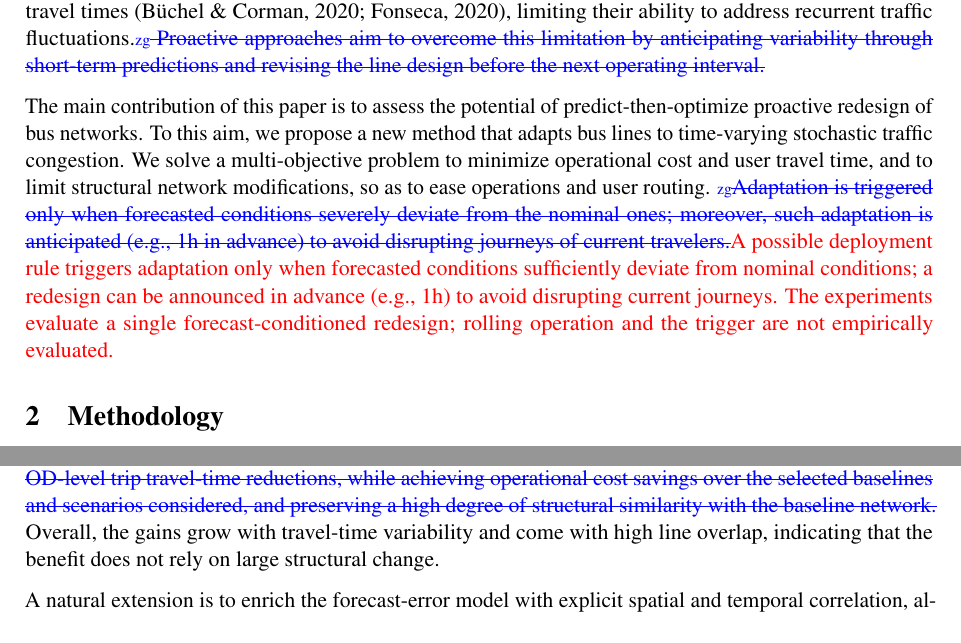
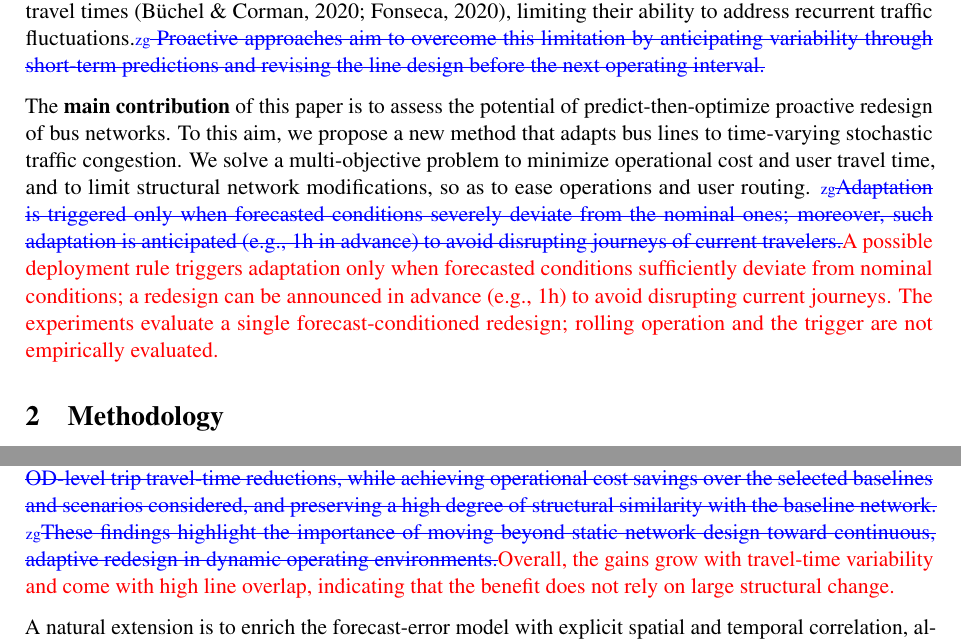
Before and after one commit to zihao-guo/P2-5_CASPT_paper, a LaTeX document (main.tex): two parts of pages 2 and 9 of 10, joined at a grey line, cut so that both start at the same text. Compiled offline with pdfLaTeX.

Commit message:
Preserve original conclusion revision

```diff
--- a/main.tex
+++ b/main.tex
@@ -141,7 +141,7 @@ Preventive strategies enhance robustness ex ante through structural measures, su
 % Original citation for the deleted sentence: \citep{Peled2019}.
 
 
-The main contribution of this paper is to assess the potential of predict-then-optimize proactive redesign of bus networks. To this aim, we propose a new method that adapts bus lines to time-varying stochastic traffic congestion. We solve a multi-objective problem to minimize operational cost and user travel time, and to limit structural network modifications, so as to ease operations and user routing. \rev{zg}{Adaptation is triggered only when forecasted conditions severely deviate from the nominal ones; moreover, such adaptation is anticipated (e.g., 1h in advance) to avoid disrupting journeys of current travelers.}{A possible deployment rule triggers adaptation only when forecasted conditions sufficiently deviate from nominal conditions; a redesign can be announced in advance (e.g., 1h) to avoid disrupting current journeys. The experiments evaluate a single forecast-conditioned redesign; rolling operation and the trigger are not empirically evaluated.}
+The \textbf{main contribution} of this paper is to assess the potential of predict-then-optimize proactive redesign of bus networks. To this aim, we propose a new method that adapts bus lines to time-varying stochastic traffic congestion. We solve a multi-objective problem to minimize operational cost and user travel time, and to limit structural network modifications, so as to ease operations and user routing. \rev{zg}{Adaptation is triggered only when forecasted conditions severely deviate from the nominal ones; moreover, such adaptation is anticipated (e.g., 1h in advance) to avoid disrupting journeys of current travelers.}{A possible deployment rule triggers adaptation only when forecasted conditions sufficiently deviate from nominal conditions; a redesign can be announced in advance (e.g., 1h) to avoid disrupting current journeys. The experiments evaluate a single forecast-conditioned redesign; rolling operation and the trigger are not empirically evaluated.}
 
 \section{Methodology}
 \subsection{Predict-then-optimize framework}
@@ -359,7 +359,7 @@ Average travel-time improvement (\%) & 11.40 & 11.60 & 16.99 & 18.44 & 25.78 \\
 \rev{zg}{}{Table~\ref{tab:beijing_cvs} shows the reported trade-off across all five settings. Average travel-time improvement is computed as the reduction in the sum of OD travel times relative to the original network, divided by the corresponding original sum; it is not the fraction of OD pairs improved by 20\%, nor a demand-weighted average. Operational cost reduction reflects the model's vehicle-time proxy, which excludes costs such as crew scheduling and depot operations.}
 
 \section{Conclusion}
-This paper systematically studied the potential of proactive bus line redesign, targeted at limited parts of the network, in maintaining user and operator performance in the case of severe traffic fluctuations. We formulated a multi-objective optimization problem balancing passenger travel time, operational costs, and network stability. Our predict-then-optimize approach relies on an NSGA-III-based optimization framework that proactively redesigns bus lines based on predicted line travel times.\rev{zg}{ We evaluated our approach against the inevitable prediction errors of well-established traffic-predicting models. To this aim, we expose the optimizer to realistic forecast inaccuracies sampled from a well-established deep learning-based prediction model (DCRNN).}{} Experiments on Mandl's network and a real-world Beijing network demonstrate effective adaptation across varying levels of travel-time uncertainty.\rev{zg}{ Results indicate that, faced with non-negligible link travel-time variability, the proposed approach yields OD-level trip travel-time reductions, while achieving operational cost savings over the selected baselines and scenarios considered, and preserving a high degree of structural similarity with the baseline network.}{} Overall, the gains grow with travel-time variability and come with high line overlap, indicating that the benefit does not rely on large structural change.
+This paper systematically studied the potential of proactive bus line redesign, targeted at limited parts of the network, in maintaining user and operator performance in the case of severe traffic fluctuations. We formulated a multi-objective optimization problem balancing passenger travel time, operational costs, and network stability. Our predict-then-optimize approach relies on an NSGA-III-based optimization framework that proactively redesigns bus lines based on predicted line travel times.\rev{zg}{ We evaluated our approach against the inevitable prediction errors of well-established traffic-predicting models. To this aim, we expose the optimizer to realistic forecast inaccuracies sampled from a well-established deep learning-based prediction model (DCRNN).}{} Experiments on Mandl's network and a real-world Beijing network demonstrate effective adaptation across varying levels of travel-time uncertainty.\rev{zg}{ Results indicate that, faced with non-negligible link travel-time variability, the proposed approach yields OD-level trip travel-time reductions, while achieving operational cost savings over the selected baselines and scenarios considered, and preserving a high degree of structural similarity with the baseline network.}{} \rev{zg}{These findings highlight the importance of moving beyond static network design toward continuous, adaptive redesign in dynamic operating environments.}{Overall, the gains grow with travel-time variability and come with high line overlap, indicating that the benefit does not rely on large structural change.}
 
 A natural extension is to enrich the forecast-error model with explicit spatial and temporal correlation, allowing network-wide common shocks to be represented. \rev{zg}{A further direction is to incorporate in-vehicle crowding, for instance through a capacitated or congestion-dependent (frequency-based common-line) passenger assignment; this would let the redesign account for the load it induces on each line and report crowding-aware rather than purely uncongested travel-time gains.}{A further direction is to incorporate in-vehicle crowding, for instance through a capacitated or congestion-dependent passenger assignment; this would let the redesign account for the load it induces on each line and report crowding-aware rather than purely uncongested travel-time gains.}
 
```
Also changed, not shown: main.pdf, submission.pdf.
